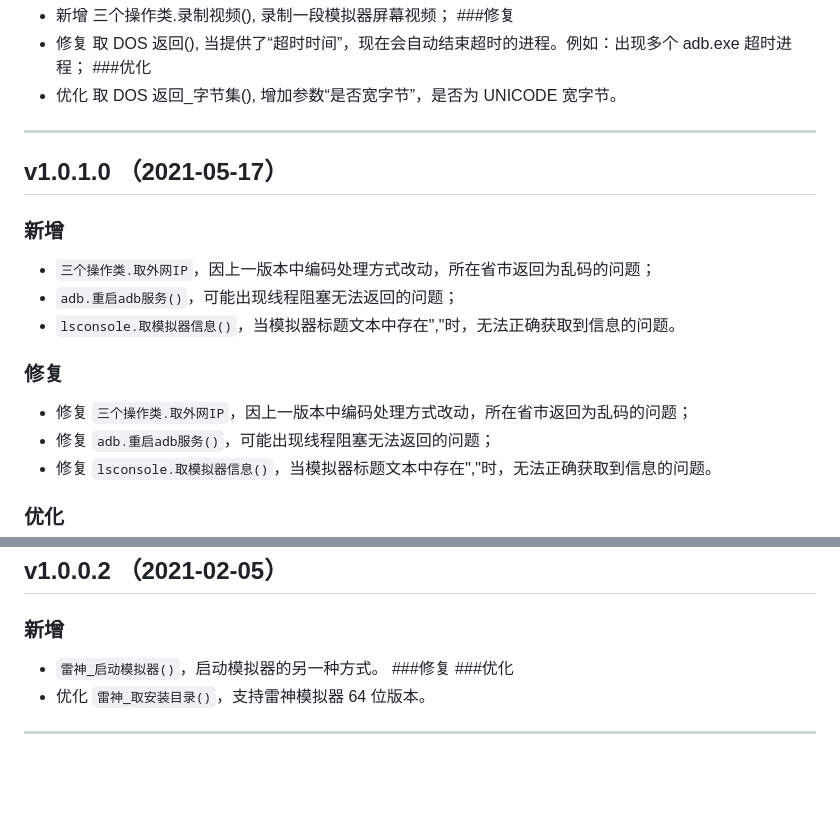
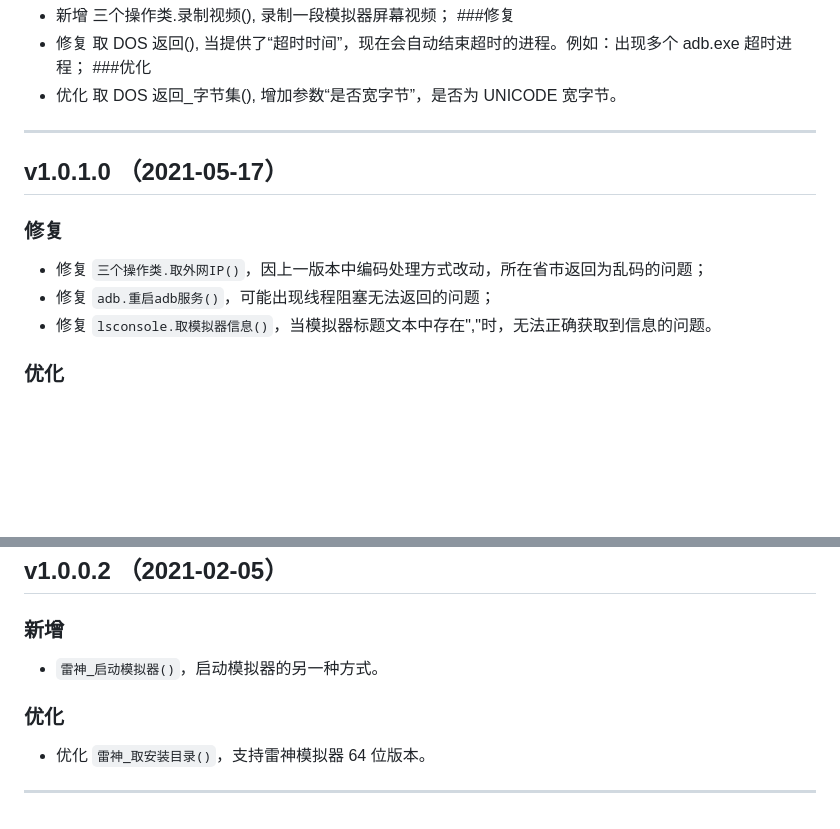
Before and after one commit to fjcq/ZsEmuLib, a Markdown page: CHANGELOG.md, 2 parts joined by grey strips. Rendered like a GitHub page; blank space fills up the shorter version.

Commit message:
docs(CHANGELOG): 更新变更日志文件格式和内容
修复格式问题并移除重复内容，优化历史版本记录的可读性

```diff
--- a/CHANGELOG.md
+++ b/CHANGELOG.md
@@ -1245,15 +1267,9 @@
 
 ## v1.0.1.0 （2021-05-17）
 
-### 新增
-
-- `三个操作类.取外网IP`，因上一版本中编码处理方式改动，所在省市返回为乱码的问题；
-- `adb.重启adb服务()`，可能出现线程阻塞无法返回的问题；
-- `lsconsole.取模拟器信息()`，当模拟器标题文本中存在","时，无法正确获取到信息的问题。
-
 ### 修复
 
-- 修复 `三个操作类.取外网IP`，因上一版本中编码处理方式改动，所在省市返回为乱码的问题；
+- 修复 `三个操作类.取外网IP()`，因上一版本中编码处理方式改动，所在省市返回为乱码的问题；
 - 修复 `adb.重启adb服务()`，可能出现线程阻塞无法返回的问题；
 - 修复 `lsconsole.取模拟器信息()`，当模拟器标题文本中存在","时，无法正确获取到信息的问题。
 
@@ -1383,8 +1399,9 @@
 ### 新增
 
 - `雷神_启动模拟器()`，启动模拟器的另一种方式。
-  ###修复
-  ###优化
+
+### 优化
+
 - 优化 `雷神_取安装目录()`，支持雷神模拟器 64 位版本。
 
 ---
```
Also changed, not shown: other parts of CHANGELOG.md (+28 -6 lines).
